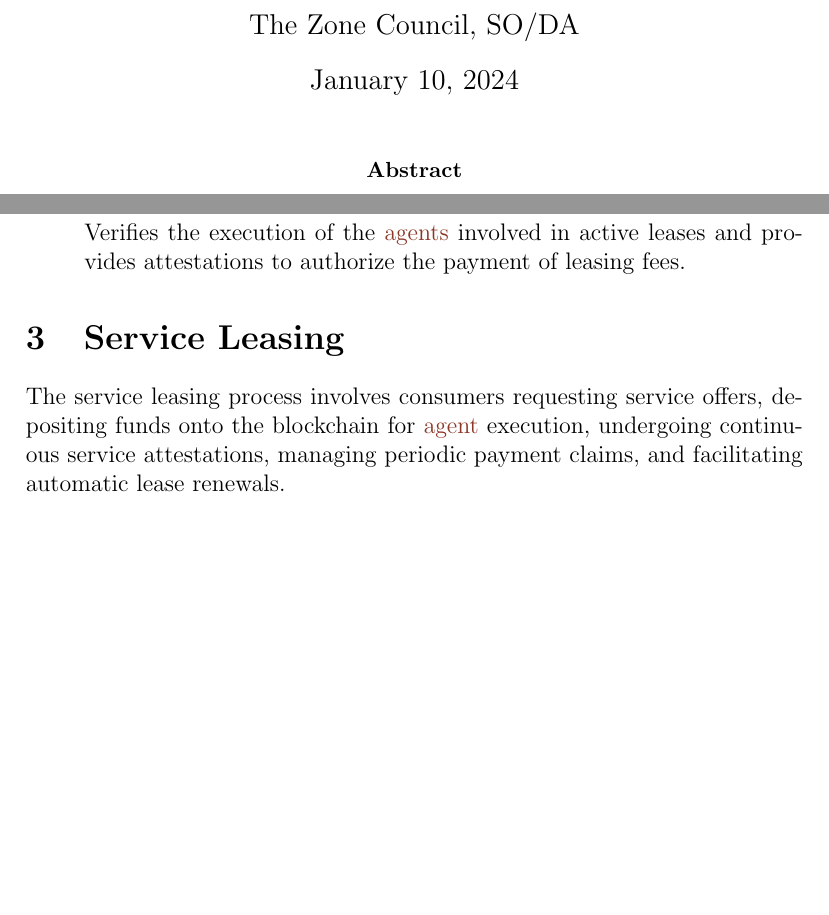
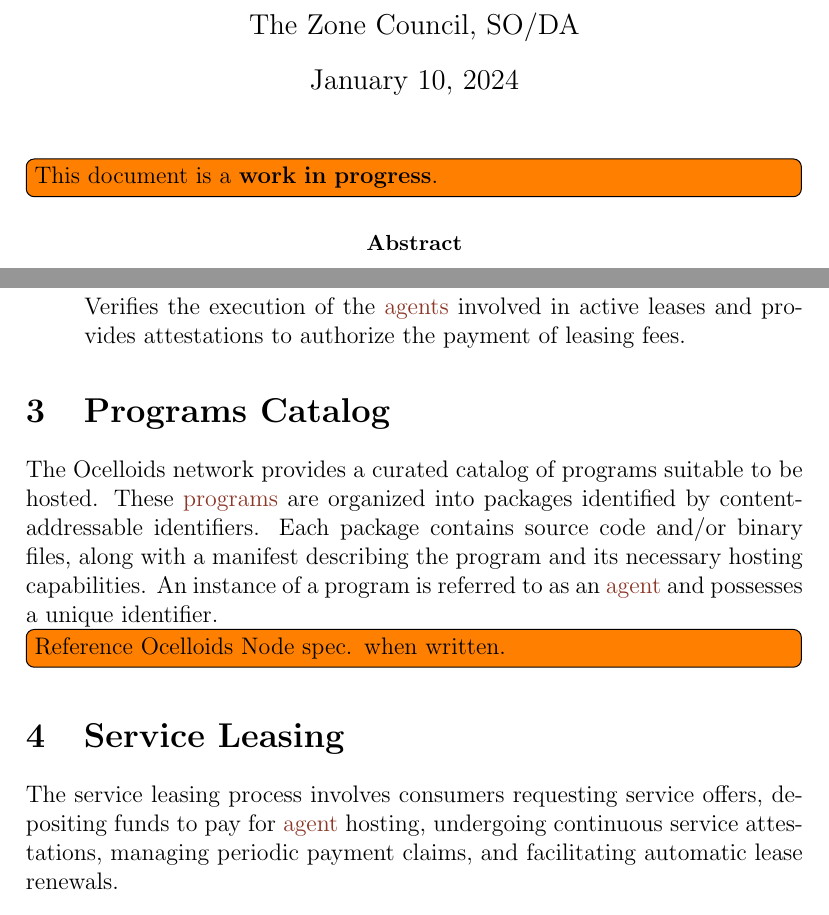
Before and after one commit to sodazone/oc-specs, a LaTeX document (ocn-spec.tex, which reads oc.cls): two parts of pages 1 and 3 of 7, joined at a grey line, cut so that both start at the same text, the shorter picture padded with empty space. Compiled offline with pdfLaTeX.

Commit message:
add todo notes

```diff
--- a/oc.cls
+++ b/oc.cls
@@ -30,6 +30,9 @@
 }
 \newcommand*{\fullref}[1]{\hyperref[{#1}]{\autoref*{#1} \nameref*{#1}}}
 
+%% Notes
+\usepackage{todonotes}
+
 %% Tables
 \usepackage{xltabular}
 \usepackage{booktabs}
--- a/ocn-spec.tex
+++ b/ocn-spec.tex
@@ -7,12 +7,6 @@
 {
   name=program,
   description={Package containing executable bytecode or source code published through vetted catalogues}
-}
-
-\newglossaryentry{program-id}
-{
-  name={program content identifier},
-  description={Content-addressable location where the \gls*{program} package can be retrieved; e.g., an IPFS CID}
 }
 
 \newglossaryentry{agent}
@@ -52,6 +46,8 @@
 \author{The Zone Council, SO/DA}
 \date{\today}
 \maketitle
+
+\todo[inline]{This document is a \textbf{work in progress}.}
 
 \begin{abstract}
 This document outlines the functional specifications of the Ocelloids network, a system for secure and transparent leasing of software agents that observe, correlate, and respond to blockchain activity.
@@ -122,9 +118,18 @@
   \item[\emph{\Gls*{auditor} Node}] Verifies the execution of the \glspl{agent} involved in active leases and provides attestations to authorize the payment of leasing fees.
 \end{description}
 
+\section{Programs Catalog}\label{sec:programs}
+
+The Ocelloids network provides a curated catalog of programs suitable to be hosted.
+These \glspl{program} are organized into packages identified by content-addressable identifiers.
+Each package contains source code and/or binary files, along with a manifest describing the program and its necessary hosting capabilities.
+An instance of a program is referred to as an \gls{agent} and possesses a unique identifier.
+
+\todo[inline]{Reference Ocelloids Node spec. when written.}
+
 \section{Service Leasing}\label{sec:leasing}
 
-The service leasing process involves consumers requesting service offers, depositing funds onto the blockchain for \gls{agent} execution, undergoing continuous service attestations, managing periodic payment claims, and facilitating automatic lease renewals.
+The service leasing process involves consumers requesting service offers, depositing funds to pay for \gls{agent} hosting, undergoing continuous service attestations, managing periodic payment claims, and facilitating automatic lease renewals.
 
 \subsection{Service Agreement}\label{sec:service-agreement}
 
```
Also changed, not shown: dist/ocn-spec.pdf.
